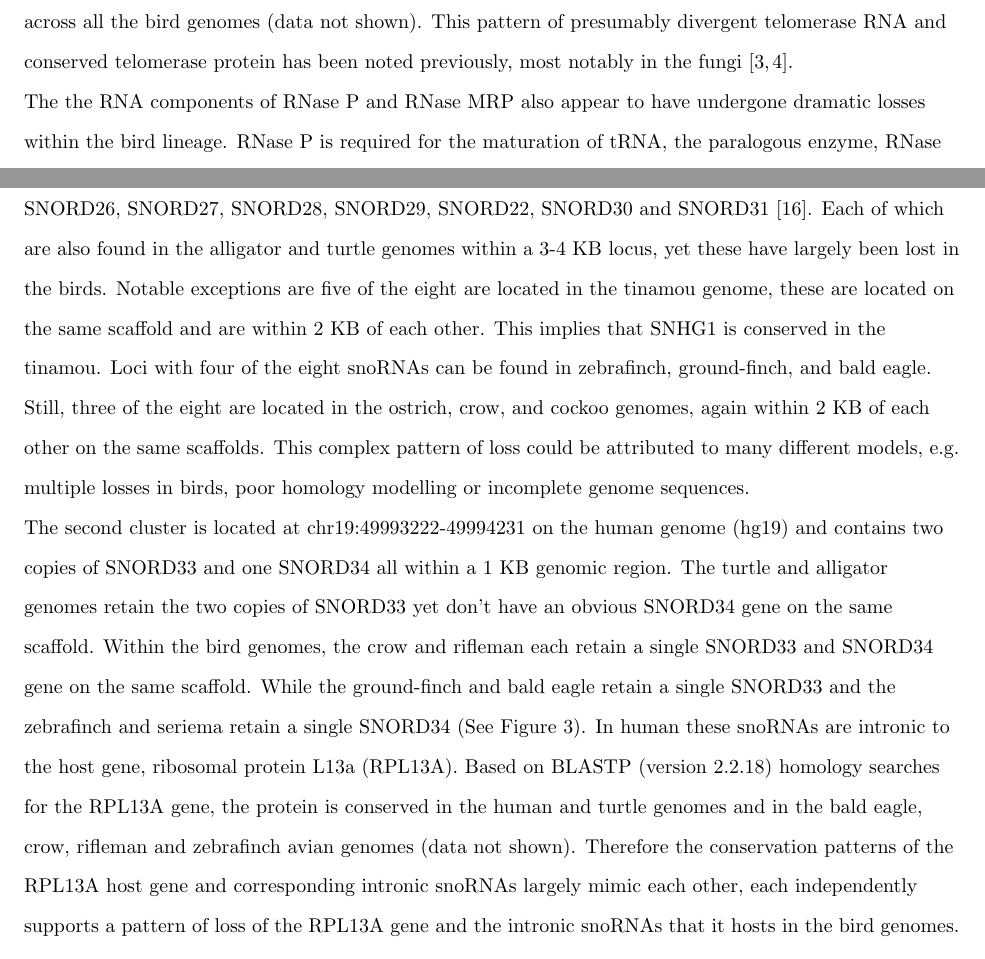
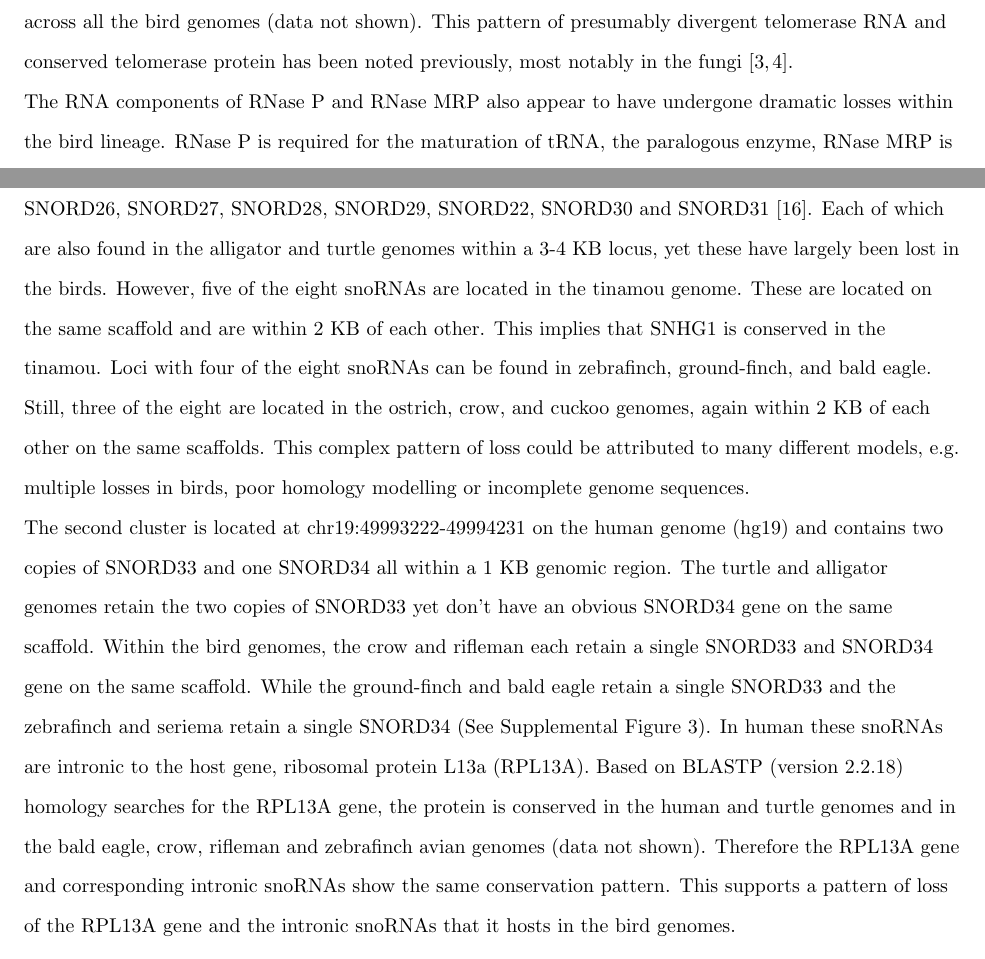
Before and after one commit to ppgardne/bird-genomes, a LaTeX document (paper/supplementary-material.tex): two parts of pages 2 and 3 of 23, joined at a grey line, cut so that both start at the same text. The pictures show the PDF file paper/supplementary-material.pdf that the author committed with the source.

Commit message:
Addressing more Reviewer comments.

```diff
--- a/paper/supplementary-material.tex
+++ b/paper/supplementary-material.tex
@@ -149,7 +149,7 @@ shown). This pattern of presumably divergent telomerase RNA and
 conserved telomerase protein has been noted previously, most notably
 in the fungi \cite{Leonardi:2008,Webb:2008}.
 
-The the RNA components of RNase P and RNase MRP also appear to have
+The RNA components of RNase P and RNase MRP also appear to have
 undergone dramatic losses within the bird lineage. RNase P is required
 for the maturation of tRNA, the paralogous enzyme, RNase MRP is
 required for the maturation of rRNA. Each RNP cleaves smaller RNAs
@@ -196,12 +196,12 @@ inside-out gene SNHG1 which hosts a total of eight C/D box snoRNAs:
 SNORD25, SNORD26, SNORD27, SNORD28, SNORD29, SNORD22, SNORD30 and
 SNORD31 \cite{Tycowski:1996}. Each of which are also found in the
 alligator and turtle genomes within a 3-4 KB locus, yet these have
-largely been lost in the birds. Notable exceptions are five of the
-eight are located in the tinamou genome, these are located on the same
-scaffold and are within 2 KB of each other. This implies that SNHG1 is
+largely been lost in the birds. However, five of the eight snoRNAs are
+located in the tinamou genome. These are located on the same scaffold
+and are within 2 KB of each other. This implies that SNHG1 is
 conserved in the tinamou. Loci with four of the eight snoRNAs can be
 found in zebrafinch, ground-finch, and bald eagle. Still, three of the
-eight are located in the ostrich, crow, and cockoo genomes, again
+eight are located in the ostrich, crow, and cuckoo genomes, again
 within 2 KB of each other on the same scaffolds. This complex pattern
 of loss could be attributed to many different models, e.g. multiple
 losses in birds, poor homology modelling or incomplete genome
@@ -215,16 +215,15 @@ the two copies of SNORD33 yet don't have an obvious SNORD34 gene on
 the same scaffold. Within the bird genomes, the crow and rifleman each
 retain a single SNORD33 and SNORD34 gene on the same scaffold. While
 the ground-finch and bald eagle retain a single SNORD33 and the
-zebrafinch and seriema retain a single SNORD34 (See
+zebrafinch and seriema retain a single SNORD34 (See Supplemental
 Figure~\ref{fig:3}).  In human these snoRNAs are intronic to the host
 gene, ribosomal protein L13a (RPL13A). Based on BLASTP (version
 2.2.18) homology searches for the RPL13A gene, the protein is
 conserved in the human and turtle genomes and in the bald eagle, crow,
 rifleman and zebrafinch avian genomes (data not shown). Therefore the
-conservation patterns of the RPL13A host gene and corresponding
-intronic snoRNAs largely mimic each other, each independently supports
-a pattern of loss of the RPL13A gene and the intronic snoRNAs that it
-hosts in the bird genomes.
+RPL13A gene and corresponding intronic snoRNAs show the same
+conservation pattern. This supports a pattern of loss of the RPL13A
+gene and the intronic snoRNAs that it hosts in the bird genomes.
 
 
 \subsection*{MicroRNAs}
```
Also changed, not shown: paper/manuscript.pdf, paper/supplementary-material.pdf.
